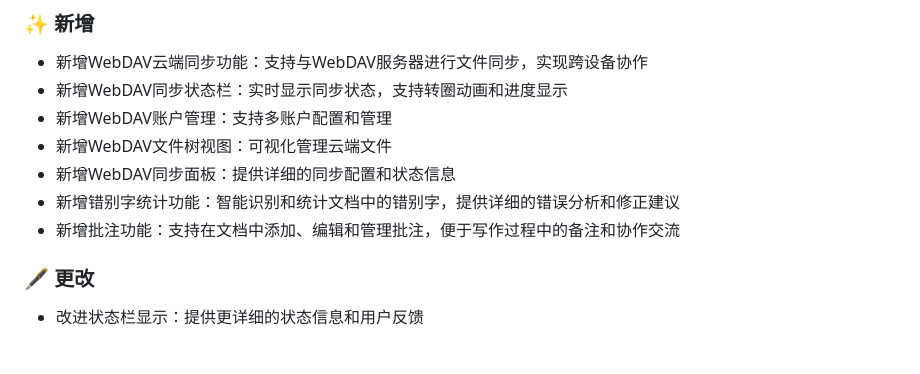
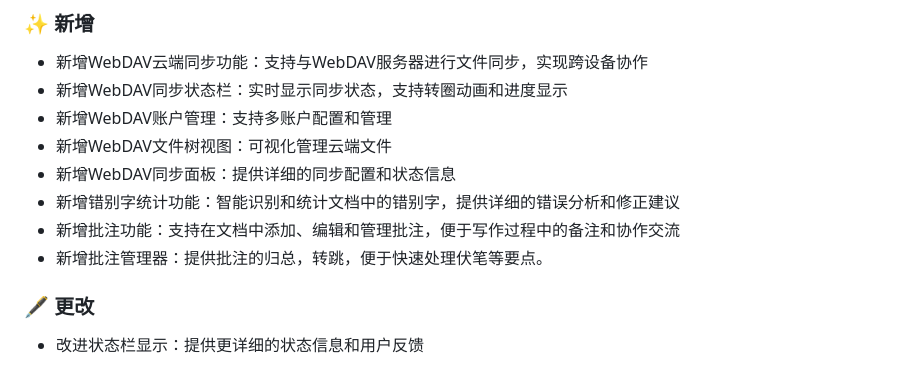
Before and after one commit to AndreaFrederica/andrea-novel-helper, a Markdown page: CHANGELOG.md, the part around the change. Rendered like a GitHub page.

Commit message:
## [0.4.0] - 2025-09-07 ### ✨ 新增 - 新增WebDAV云端同步功能：支持与WebDAV服务器进行文件同步，实现跨设备协作 - 新增WebDAV同步状态栏：实时显示同步状态，支持转圈动画和进度显示 - 新增WebDAV账户管理：支持多账户配置和管理 - 新增WebDAV文件树视图：可视化管理云端文件 - 新增WebDAV同步面板：提供详细的同步配置和状态信息 - 新增错别字统计功能：智能识别和统计文档中的错别字，提供详细的错误分析和修正建议 - 新增批注功能：支持在文档中添加、编辑和管理批注，便于写作过程中的备注和协作交流 - 新增批注管理器：提供批注的归总，转跳，便于快速处理伏笔等要点。
### 🖋️ 更改
- 改进状态栏显示：提供更详细的状态信息和用户反馈

```diff
--- a/CHANGELOG.md
+++ b/CHANGELOG.md
@@ -9,6 +9,7 @@
 - 新增WebDAV同步面板：提供详细的同步配置和状态信息
 - 新增错别字统计功能：智能识别和统计文档中的错别字，提供详细的错误分析和修正建议
 - 新增批注功能：支持在文档中添加、编辑和管理批注，便于写作过程中的备注和协作交流
+- 新增批注管理器：提供批注的归总，转跳，便于快速处理伏笔等要点。
 
 ### 🖋️ 更改
 - 改进状态栏显示：提供更详细的状态信息和用户反馈
```
